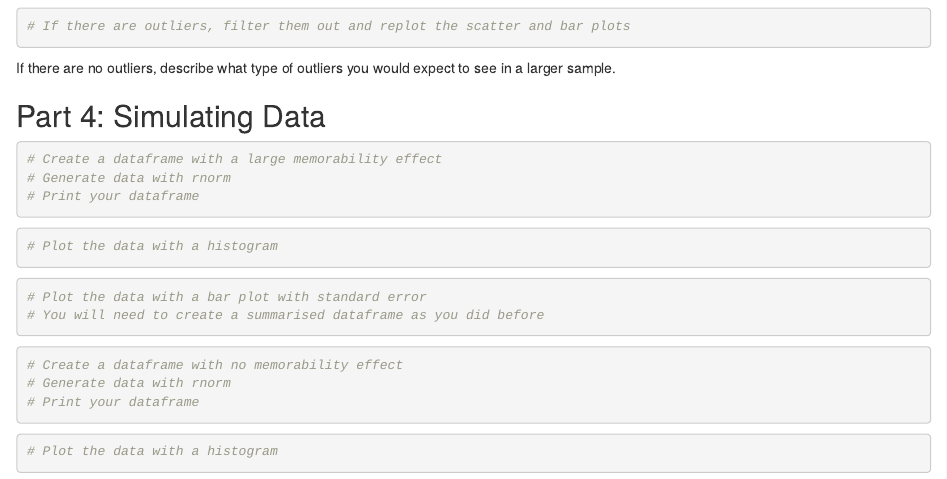
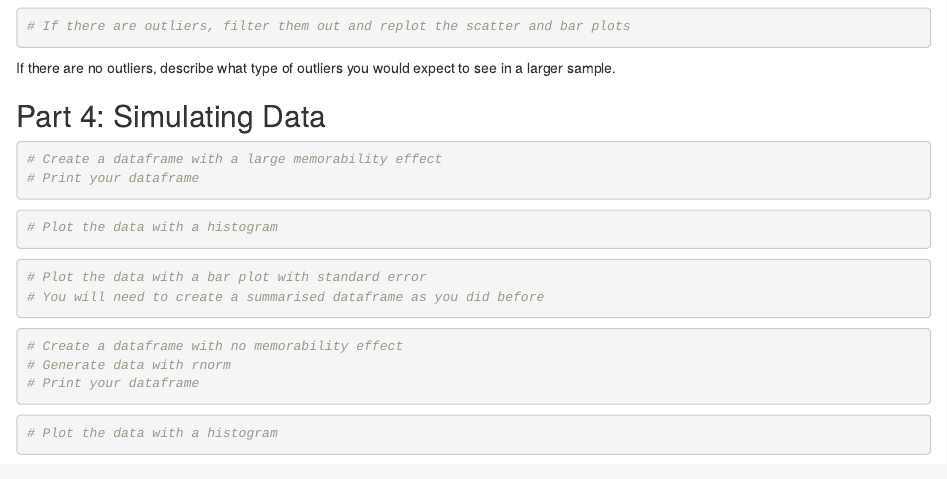
Before and after one commit to colinquirk/R-Tutorials, an R Markdown document (hw-templates/Homework1_template.Rmd): the page in a window 1100 px wide, from 910 px down. Rendered offline with R 4.5, knitr and Pandoc, with nearby package versions.

Commit message:
fixed confusing rnorm tip

````diff
--- a/hw-templates/Homework1_template.Rmd
+++ b/hw-templates/Homework1_template.Rmd
@@ -106,7 +106,6 @@ If there are no outliers, describe what type of outliers you would expect to see
 
 ```{r 4.6}
 # Create a dataframe with a large memorability effect
-# Generate data with rnorm
 # Print your dataframe
 
 
````
